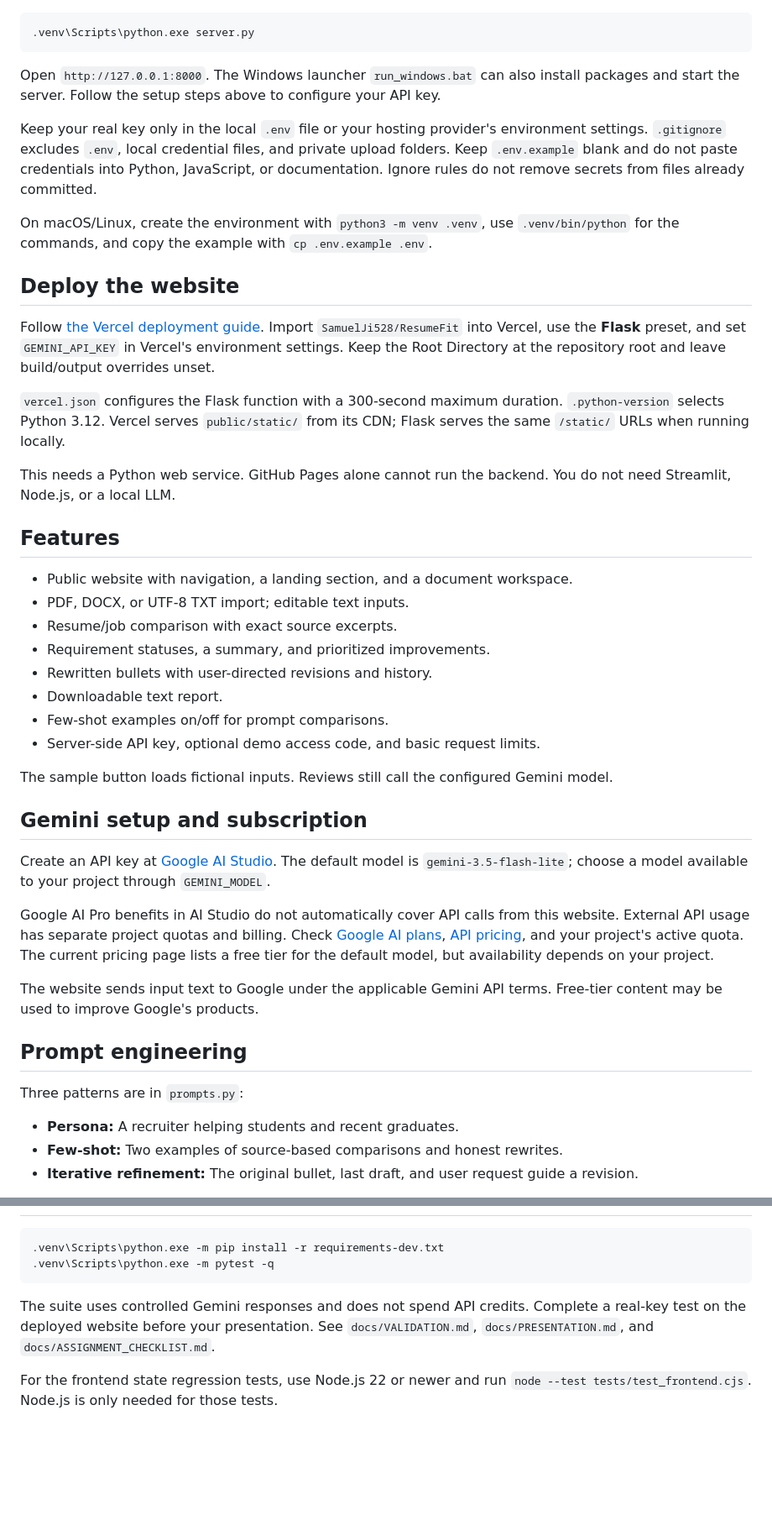
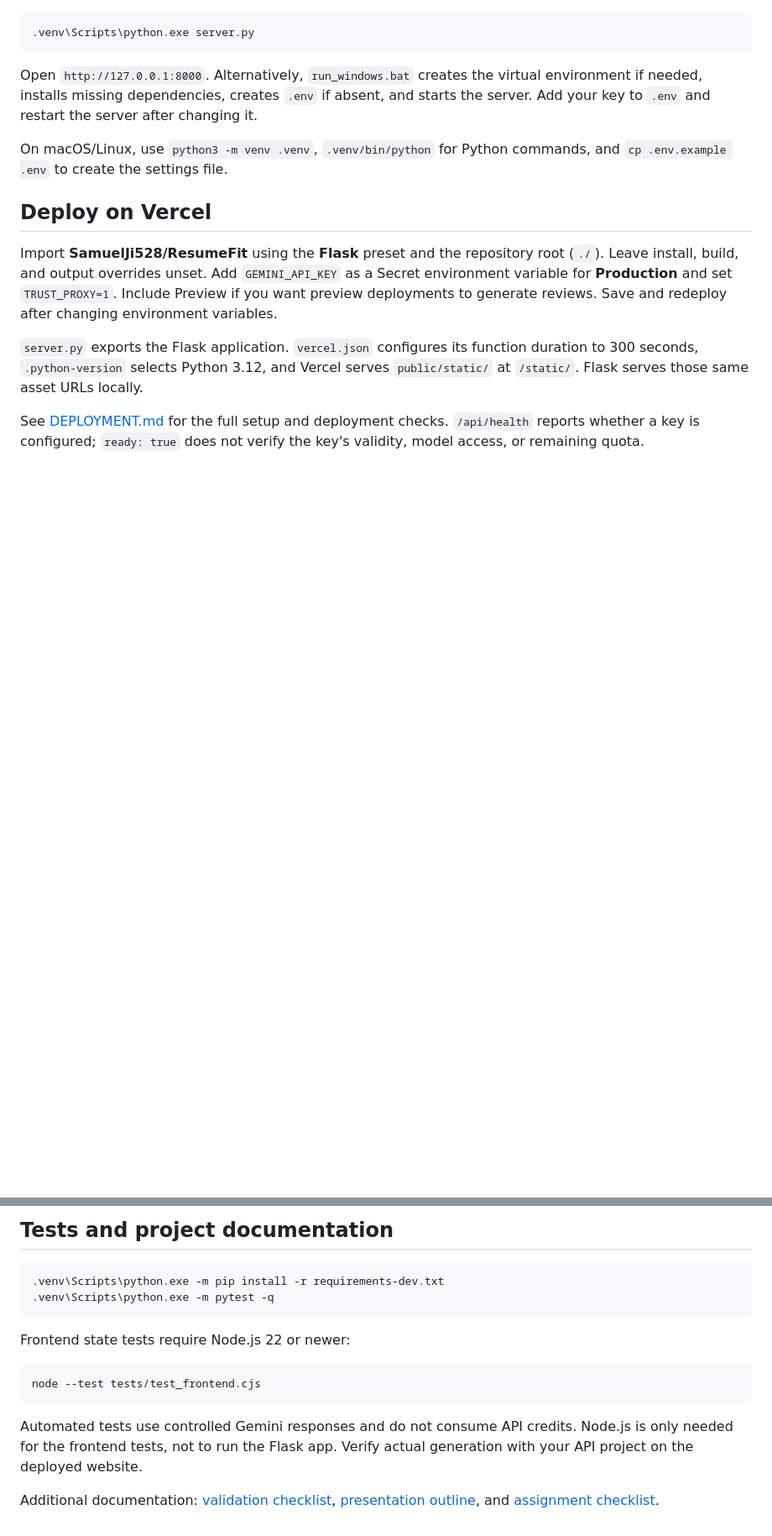
Before and after one commit to SamuelJi528/ResumeFit, a Markdown page: README.md, 2 parts joined by grey strips. Shown at 84% size. Drawn GitHub-style; blank space fills up the shorter version.

````diff
--- a/README.md
+++ b/README.md
@@ -22,46 +61,15 @@ Edit `.env` and set your own `GEMINI_API_KEY`. Then run:
 .venv\Scripts\python.exe server.py
 ```
 
-Open `http://127.0.0.1:8000`. The Windows launcher `run_windows.bat` can also install packages and start the server. Follow the setup steps above to configure your API key.
+Open `http://127.0.0.1:8000`. Alternatively, `run_windows.bat` creates the virtual environment if needed, installs missing dependencies, creates `.env` if absent, and starts the server. Add your key to `.env` and restart the server after changing it.
 
-Keep your real key only in the local `.env` file or your hosting provider's environment settings. `.gitignore` excludes `.env`, local credential files, and private upload folders. Keep `.env.example` blank and do not paste credentials into Python, JavaScript, or documentation. Ignore rules do not remove secrets from files already committed.
+On macOS/Linux, use `python3 -m venv .venv`, `.venv/bin/python` for Python commands, and `cp .env.example .env` to create the settings file.
 
-On macOS/Linux, create the environment with `python3 -m venv .venv`, use `.venv/bin/python` for the commands, and copy the example with `cp .env.example .env`.
+## Deploy on Vercel
 
-## Deploy the website
+Import **SamuelJi528/ResumeFit** using the **Flask** preset and the repository root (`./`). Leave install, build, and output overrides unset. Add `GEMINI_API_KEY` as a Secret environment variable for **Production** and set `TRUST_PROXY=1`. Include Preview if you want preview deployments to generate reviews. Save and redeploy after changing environment variables.
 
-Follow [the Vercel deployment guide](docs/DEPLOYMENT.md). Import `SamuelJi528/ResumeFit` into Vercel, use the **Flask** preset, and set `GEMINI_API_KEY` in Vercel's environment settings. Keep the Root Directory at the repository root and leave build/output overrides unset.
+`server.py` exports the Flask application. `vercel.json` configures its function duration to 300 seconds, `.python-version` selects Python 3.12, and Vercel serves `public/static/` at `/static/`. Flask serves those same asset URLs locally.
 
-`vercel.json` configures the Flask function with a 300-second maximum duration. `.python-version` selects Python 3.12. Vercel serves `public/static/` from its CDN; Flask serves the same `/static/` URLs when running locally.
+See [DEPLOYMENT.md](docs/DEPLOYMENT.md) for the full setup and deployment checks. `/api/health` reports whether a key is configured; `ready: true` does not verify the key's validity, model access, or remaining quota.
 
-This needs a Python web service. GitHub Pages alone cannot run the backend. You do not need Streamlit, Node.js, or a local LLM.
-
-## Features
-
-- Public website with navigation, a landing section, and a document workspace.
-- PDF, DOCX, or UTF-8 TXT import; editable text inputs.
-- Resume/job comparison with exact source excerpts.
-- Requirement statuses, a summary, and prioritized improvements.
-- Rewritten bullets with user-directed revisions and history.
-- Downloadable text report.
-- Few-shot examples on/off for prompt comparisons.
-- Server-side API key, optional demo access code, and basic request limits.
-
-The sample button loads fictional inputs. Reviews still call the configured Gemini model.
-
-## Gemini setup and subscription
-
-Create an API key at [Google AI Studio](https://aistudio.google.com/apikey). The default model is `gemini-3.5-flash-lite`; choose a model available to your project through `GEMINI_MODEL`.
-
-Google AI Pro benefits in AI Studio do not automatically cover API calls from this website. External API usage has separate project quotas and billing. Check [Google AI plans](https://ai.google.dev/gemini-api/docs/google-ai-plans), [API pricing](https://ai.google.dev/gemini-api/docs/pricing), and your project's active quota. The current pricing page lists a free tier for the default model, but availability depends on your project.
-
-The website sends input text to Google under the applicable Gemini API terms. Free-tier content may be used to improve Google's products.
-
-## Prompt engineering
-
-Three patterns are in `prompts.py`:
-
-- **Persona:** A recruiter helping students and recent graduates.
-- **Few-shot:** Two examples of source-based comparisons and honest rewrites.
-- **Iterative refinement:** The original bullet, last draft, and user request guide a revision.
-
@@ -112,9 +130,16 @@ Coverage uses weights 2 for Required and 1 for Preferred; Supported receives ful
+## Tests and project documentation
 
 ```powershell
 .venv\Scripts\python.exe -m pip install -r requirements-dev.txt
 .venv\Scripts\python.exe -m pytest -q
 ```
 
-The suite uses controlled Gemini responses and does not spend API credits. Complete a real-key test on the deployed website before your presentation. See `docs/VALIDATION.md`, `docs/PRESENTATION.md`, and `docs/ASSIGNMENT_CHECKLIST.md`.
+Frontend state tests require Node.js 22 or newer:
 
-For the frontend state regression tests, use Node.js 22 or newer and run `node --test tests/test_frontend.cjs`. Node.js is only needed for those tests.
+```powershell
+node --test tests/test_frontend.cjs
+```
+
+Automated tests use controlled Gemini responses and do not consume API credits. Node.js is only needed for the frontend tests, not to run the Flask app. Verify actual generation with your API project on the deployed website.
+
+Additional documentation: [validation checklist](docs/VALIDATION.md), [presentation outline](docs/PRESENTATION.md), and [assignment checklist](docs/ASSIGNMENT_CHECKLIST.md).
````
Also changed, not shown: other parts of README.md (+84 -35 lines).
